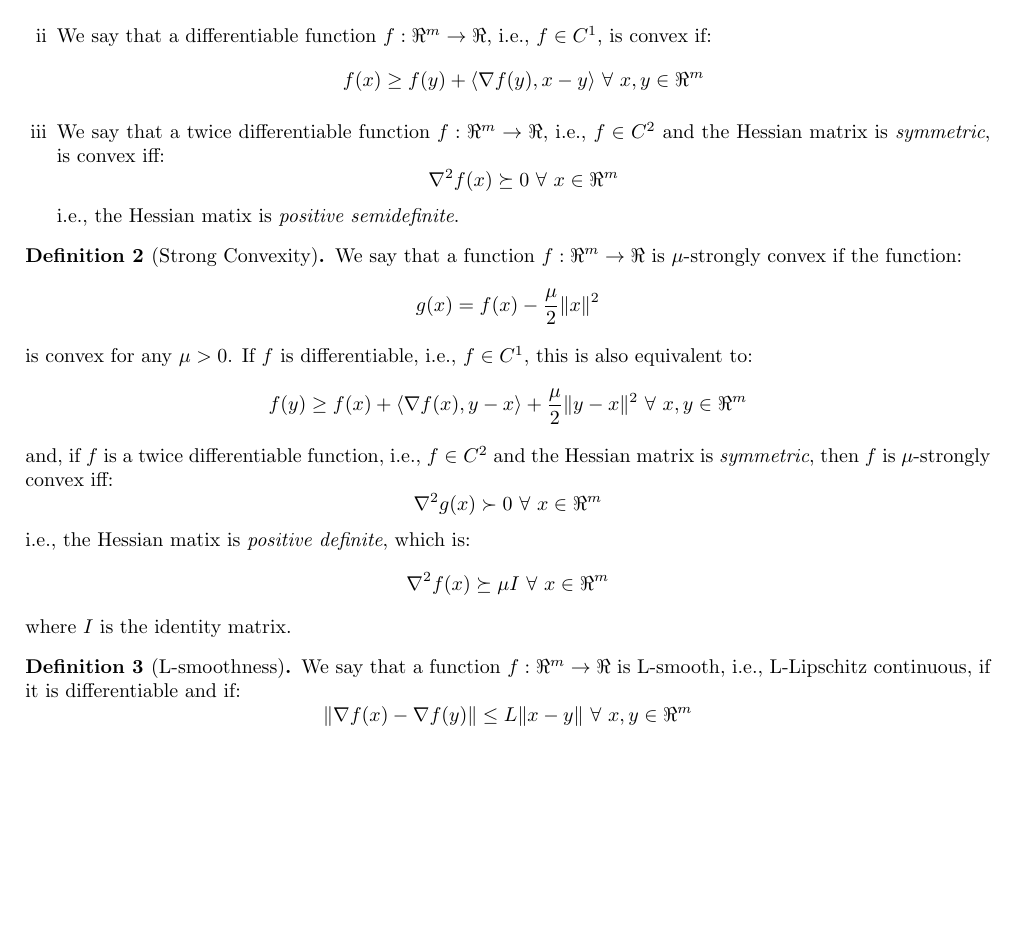
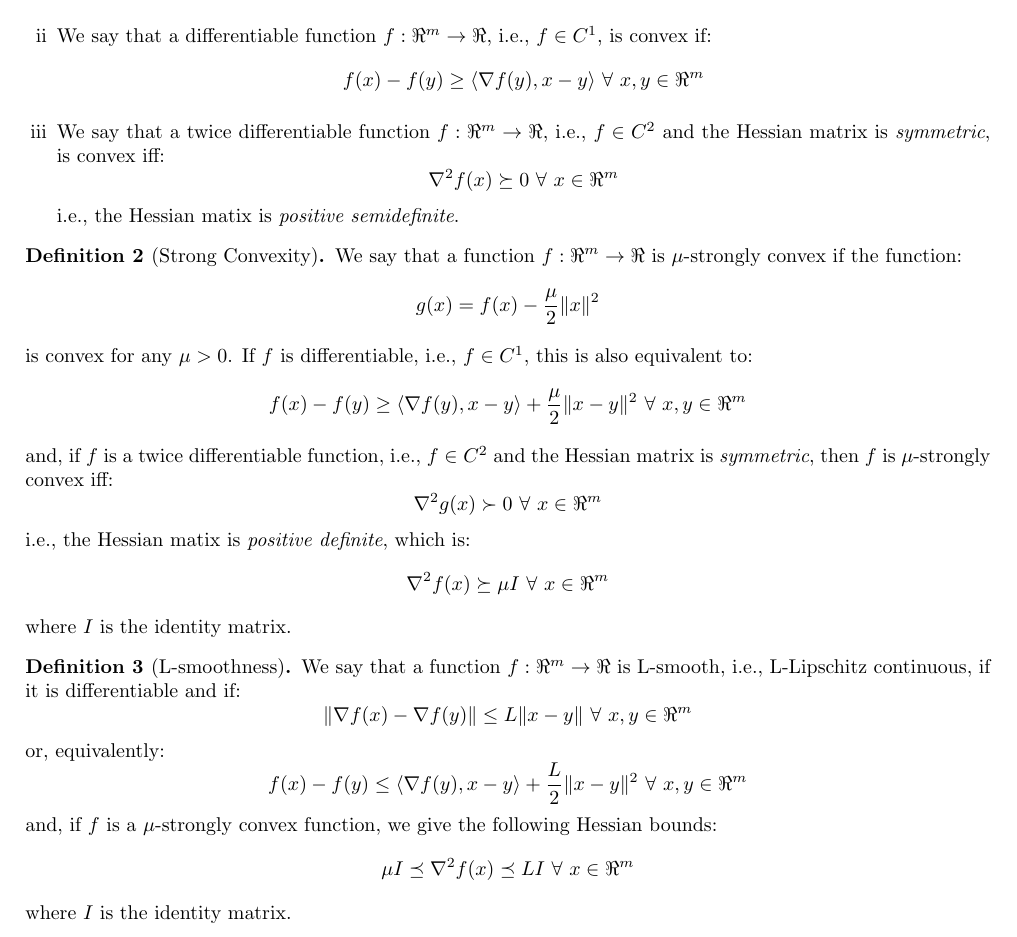
Before and after one commit to dmeoli/optiml, a LaTeX document (notebooks/optimization/tex/CM_report.tex, which reads notebooks/optimization/tex/methods.tex): part of page 22 of 48, cut so that both start at the same text, the shorter picture padded with empty space. Compiled offline with pdfLaTeX.

Commit message:
fixed tex(s)

```diff
--- a/notebooks/optimization/tex/methods.tex
+++ b/notebooks/optimization/tex/methods.tex
@@ -11,7 +11,7 @@ In order to explain the \emph{convergence} and \emph{efficiency} properties of t
 		$$
 		\item We say that a differentiable function $f: \Re^m \rightarrow \Re$, i.e., $f \in C^1$, is convex if:
 		$$
-			f(x) \geq f(y) + \langle \nabla f(y), x - y \rangle \ \forall \ x, y \in \Re^m
+			f(x) - f(y) \geq \langle \nabla f(y), x - y \rangle \ \forall \ x, y \in \Re^m
 		$$
 		\item We say that a twice differentiable function $f: \Re^m \rightarrow \Re$, i.e., $f \in C^2$ and the Hessian matrix is \emph{symmetric}, is convex iff:
 		$$
@@ -28,7 +28,7 @@ $$
 is convex for any $\mu > 0$.
 If $f$ is differentiable, i.e., $f \in C^1$, this is also equivalent to:
 $$
-f(y) \geq f(x) + \langle \nabla f(x), y - x \rangle + \frac{\mu}{2} \| y - x \|^2 \ \forall \ x, y \in \Re^m
+f(x) - f(y) \geq \langle \nabla f(y), x - y \rangle + \frac{\mu}{2} \| x - y \|^2 \ \forall \ x, y \in \Re^m
 $$
 and, if $f$ is a twice differentiable function, i.e., $f \in C^2$ and the Hessian matrix is \emph{symmetric}, then $f$ is $\mu$-strongly convex iff:
 $$
@@ -46,6 +46,15 @@ We say that a function $f: \Re^m \rightarrow \Re$ is L-smooth, i.e., L-Lipschitz
 $$
 \| \nabla f(x) - \nabla f(y) \| \leq L \| x - y \| \ \forall \ x, y \in \Re^m
 $$
+or, equivalently:
+$$
+f(x) - f(y) \leq \langle \nabla f(y), x - y \rangle + \frac{L}{2} \| x - y \|^2 \ \forall \ x, y \in \Re^m
+$$
+and, if $f$ is a $\mu$-strongly convex function, we give the following Hessian bounds:
+$$
+\mu I \preceq \nabla^2 f(x) \preceq L I \ \forall \ x \in \Re^m
+$$
+where $I$ is the identity matrix.
 \end{definition}
 
 \pagebreak
```
Also changed, not shown: notebooks/optimization/tex/CM_report.pdf.
